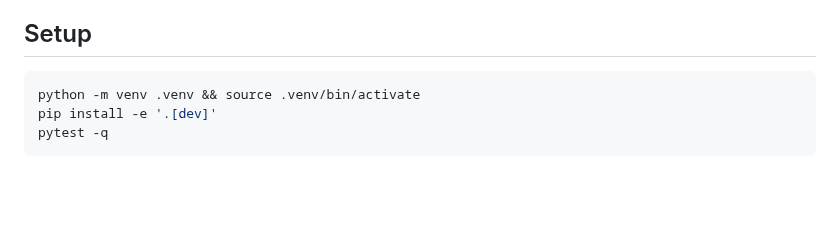
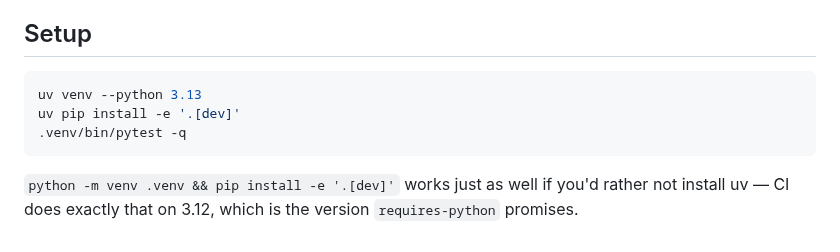
Before and after one commit to IngTian/daylogs, a Markdown page: CONTRIBUTING.md, the part around the change. Rendered like a GitHub page; blank space fills up the shorter version.

````diff
--- a/CONTRIBUTING.md
+++ b/CONTRIBUTING.md
@@ -31,7 +31,10 @@ something.
 ## Setup
 
 ```bash
-python -m venv .venv && source .venv/bin/activate
-pip install -e '.[dev]'
-pytest -q
+uv venv --python 3.13
+uv pip install -e '.[dev]'
+.venv/bin/pytest -q
 ```
+
+`python -m venv .venv && pip install -e '.[dev]'` works just as well if you'd rather not
+install uv — CI does exactly that on 3.12, which is the version `requires-python` promises.
````
Also changed, not shown: CLAUDE.md (+10 -1 lines), README.md (+15 -8 lines), assets/body.png, assets/day.png, assets/money.png, 2 other files.
